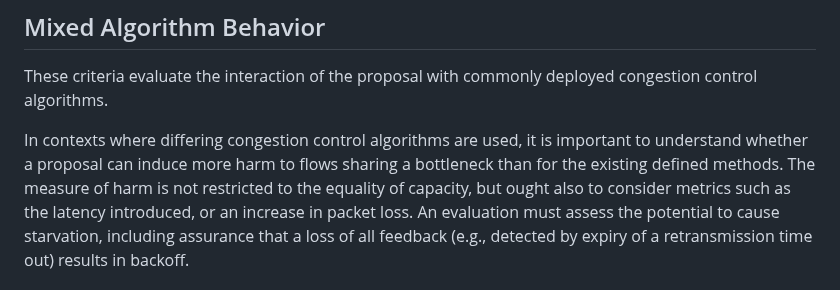
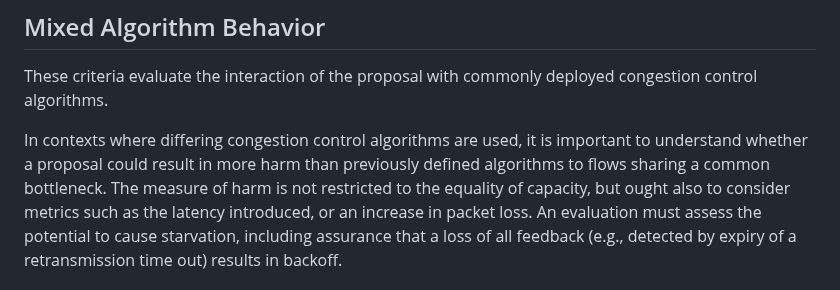
Before and after one commit to ietf-wg-ccwg/rfc5033bis, a Markdown page: draft-ietf-ccwg-rfc5033bis.md, the part around the change. GitHub-like rendering.

Commit message:
Rewrite part of intro paragraph for Mixed Algorithms
Minor proposal: the leading sentence in the second paragraph of the section "Mixed algorithm" could be made a bit easier to read.

```diff
--- a/draft-ietf-ccwg-rfc5033bis.md
+++ b/draft-ietf-ccwg-rfc5033bis.md
@@ -354,9 +354,9 @@ congestion control algorithms.
 
 In contexts where differing congestion control
 algorithms are used, it is important to understand whether
-a proposal can induce more
-harm to flows sharing a bottleneck  than for the existing
-defined methods. The measure of harm is not restricted to the equality
+a proposal could result in more
+harm than previously defined algorithms to flows sharing a common bottleneck.
+The measure of harm is not restricted to the equality
 of capacity, but ought also to consider metrics such as the
 latency introduced, or an increase in packet loss. An evaluation must
 assess the potential to cause starvation, including assurance that
```
